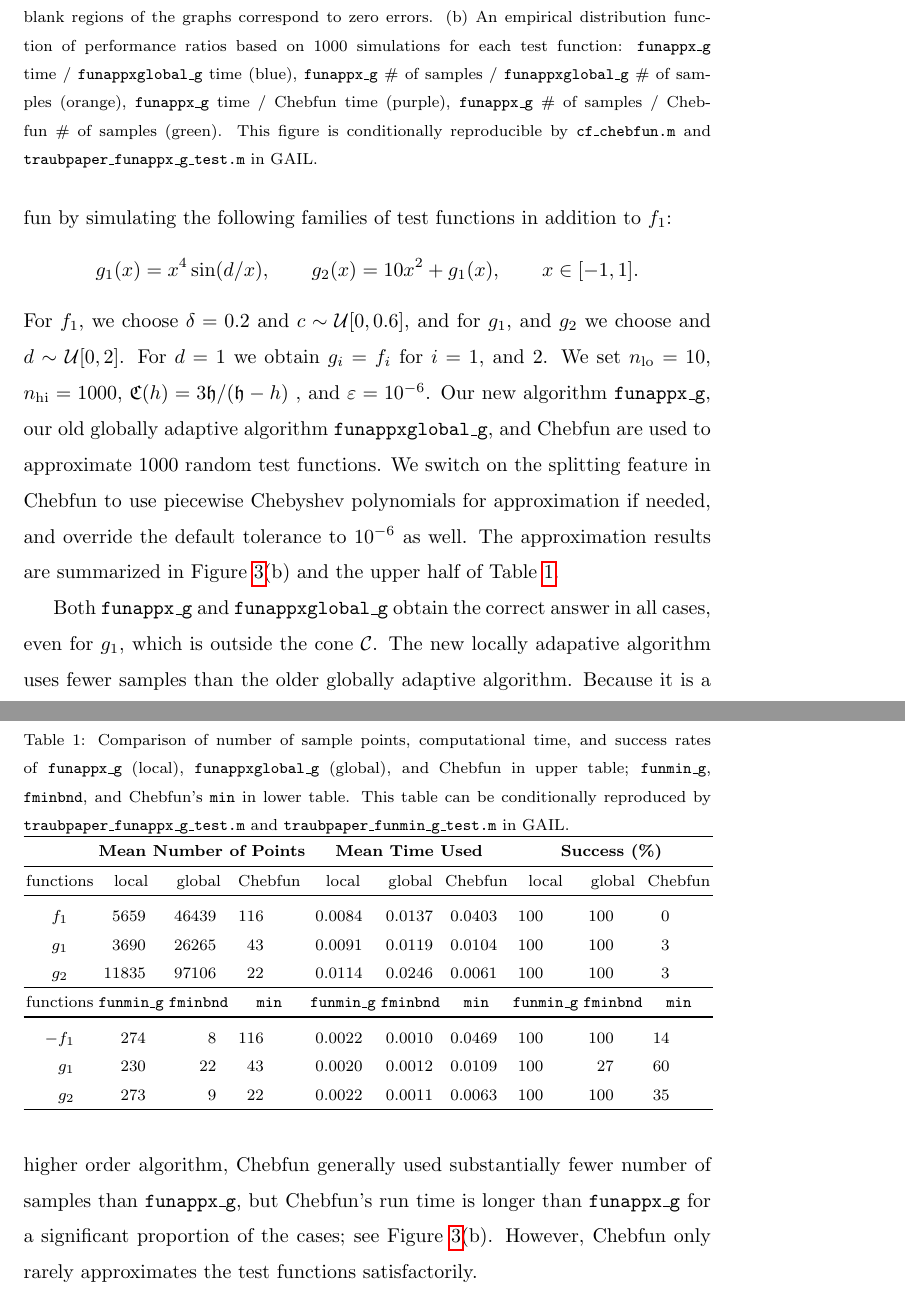
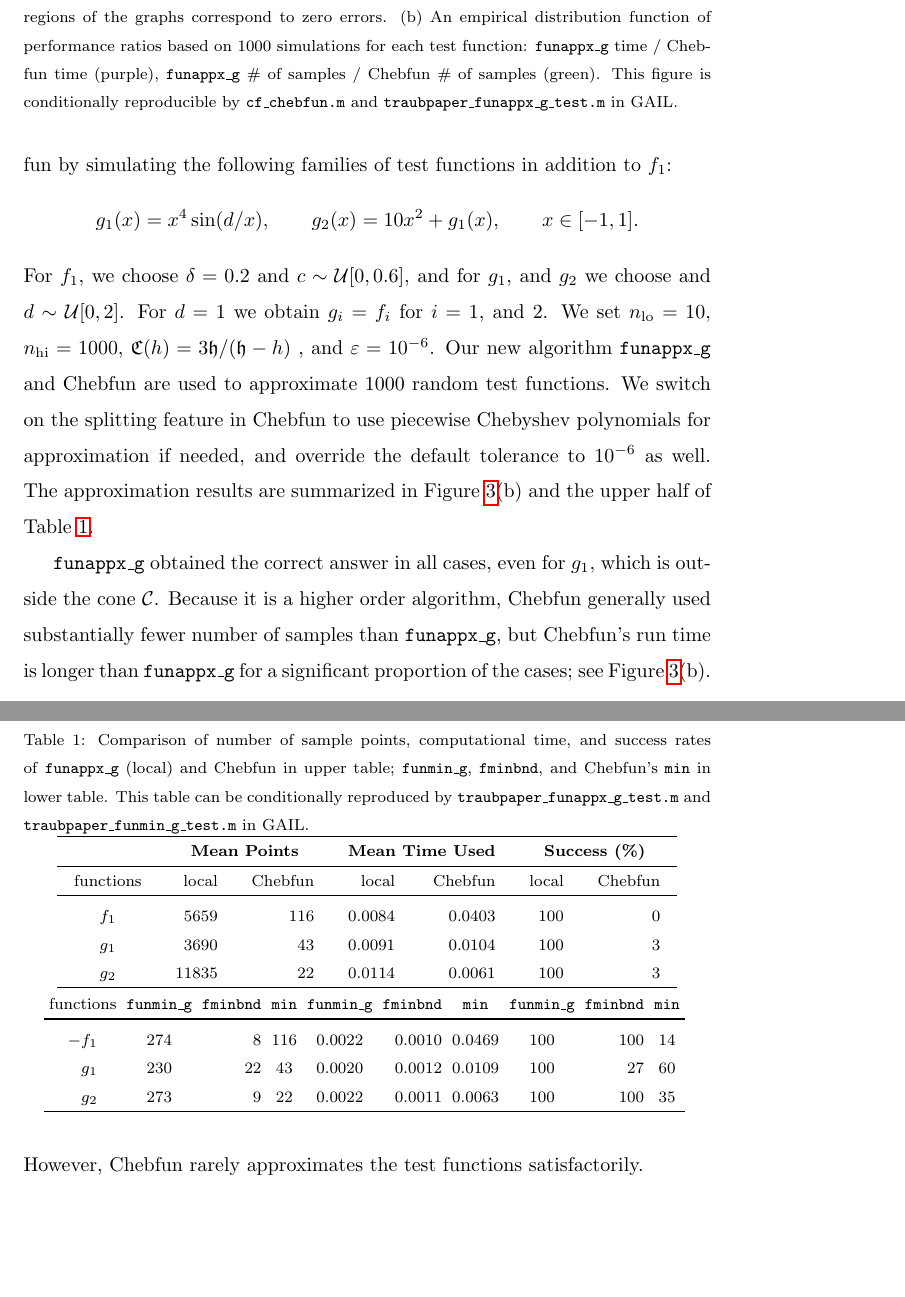
Before and after one commit to xtong5/LocalAdaptiveAppxOpt, a LaTeX paper (TraubMemorialPaper_ver_c.tex): two parts of pages 23 and 24 of 28, joined at a grey line, cut so that both start at the same text, the shorter picture padded with empty space. Compiled offline with pdfLaTeX.

Commit message:
Section 5: remove mention of funappxglobal_g.

```diff
--- a/TraubMemorialPaper_ver_c.tex
+++ b/TraubMemorialPaper_ver_c.tex
@@ -1203,8 +1203,9 @@ par\_}\funappxg{} using four workers achieved a speedup of two times.
 \funappxg. The blank regions of the graphs correspond to zero errors.
 %This figure is reproducible by \texttt{cf\_chebfun.m}.
 (b) An empirical distribution function of performance ratios based on 1000
-simulations for each test function: \funappxg{} time $/$ \funappxglobalg{} time
-(blue), \funappxg{} \# of samples $/$ \funappxglobalg{} \# of samples (orange),
+simulations for each test function:
+%\funappxg{} time $/$ \funappxglobalg{} time (blue),
+%\funappxg{} \# of samples $/$ \funappxglobalg{} \# of samples (orange),
 \funappxg{} time $/$ Chebfun time (purple), \funappxg{} \# of samples $/$
 Chebfun \# of samples (green). This figure is conditionally reproducible by \texttt{cf\_chebfun.m} and
 \texttt{traubpaper\_funappx\_g\_test.m} in GAIL.
@@ -1247,8 +1248,9 @@ simulating the following families of test functions  in addition to $f_1$:
 For $f_1$, we choose $\delta = 0.2$ and $c \sim \cu[0,0.6]$, and for $g_1$, and
 $g_2$ we choose and $d \sim \cu[0,2]$. For $d=1$ we obtain $g_i = f_i$ for
 $i=1$, and $2$. We set $n_{\text{lo}} = 10$, $n_{\text{hi}} = 1000$, $\fC (h) =
-3 \fh/(\fh-h)$ , and $\abstol = 10^{-6}$. Our new algorithm \texttt{funappx\_g},
-our old globally adaptive algorithm \texttt{funappxglobal\_g}, and Chebfun are
+3 \fh/(\fh-h)$ , and $\abstol = 10^{-6}$. Our new algorithm \texttt{funappx\_g}
+%our old globally adaptive algorithm \texttt{funappxglobal\_g},
+and Chebfun are
 used to approximate $1000$ random test functions. We switch on the splitting
 feature in Chebfun to use piecewise Chebyshev polynomials for approximation if
 needed, and override the default tolerance to $10^{-6}$ as well. The
@@ -1261,44 +1263,47 @@ Table~\ref{tab:localVsGlobalVsChebfun}.
 \begin{table}[bt]
 \centering
 \caption{Comparison of number of sample points, computational time,  and success
-rates of \funappxg (local), \funappxglobalg (global), and Chebfun in upper table;
+rates of \funappxg (local) %, \funappxglobalg (global),
+and Chebfun in upper table;
 \funming, \fminbnd, and Chebfun's \texttt{min} in lower table.
 %We also report the number of warnings in parentheses issued by the software.
 This table can be conditionally reproduced by
 \texttt{traubpaper\_funappx\_g\_test.m} and \texttt{traubpaper\_funmin\_g\_test.m}  in GAIL.}
 \label{tab:localVsGlobalVsChebfun}
 {\footnotesize
-\setlength{\tabcolsep}{.15 em} % set table width
-		\begin{tabular}{ccrccrccrccrccrccrccrccrccrc}
+\setlength{\tabcolsep}{1em} % set table width
+		\begin{tabular}{crrrrrrrrrrrr}
 		 \hline
-			               &    \multicolumn{9}{c}{\bf Mean Number of Points}   & \multicolumn{9}{c}{\bf Mean Time Used}  & \multicolumn{9}{c}{\bf Success (\%)}
-	  \\ \hline  functions &  \multicolumn{3}{c}{local}  &  \multicolumn{3}{c}{global }  &  \multicolumn{3}{c}{Chebfun }  & \multicolumn{3}{c}{local}  &  \multicolumn{3}{c}{global }  &  \multicolumn{3}{c}{Chebfun } & \multicolumn{3}{c}{local}  &  \multicolumn{3}{c}{global }  &  \multicolumn{3}{c}{Chebfun }
+			     &    \multicolumn{2}{c}{\bf Mean Points}   & \multicolumn{2}{c}{\bf Mean Time Used}  & \multicolumn{2}{c}{\bf Success (\%)}
+	  \\ \hline  functions &  \multicolumn{1}{r}{local}  &    \multicolumn{1}{r}{Chebfun}  &   \multicolumn{1}{r}{local}   &  \multicolumn{1}{r}{Chebfun} &    \multicolumn{1}{r}{local}  &   \multicolumn{1}{r}{Chebfun}
 \\ \toprule
-          $f_1$   &&    5659  &&&    46439  &&&   116    &&&   0.0084   &&&     0.0137    &&&   0.0403 &&&    100   &&&  100   &&&  0
-\\        $g_1$   &&    3690  &&&    26265  &&&    43    &&&   0.0091   &&&     0.0119    &&&   0.0104 &&&    100   &&&  100   &&&  3
-\\        $g_2$   &&   11835  &&&    97106  &&&    22    &&&   0.0114   &&&     0.0246    &&&   0.0061 &&&    100   &&&  100    &&&  3
+          $f_1$   &   5659       &   116    &   0.0084         &  0.0403 &    100        &  0
+\\        $g_1$   &    3690       &   43    &   0.0091          &   0.0104 &    100       &  3
+\\        $g_2$   &   11835      &    22    &   0.0114          &   0.0061 &    100        &  3
 \\ \hline
-%\end{tabular}
-
-%		\begin{tabular}{ccrccrccrccrccrccrccrccrccrc}
+\end{tabular}
+%
+\setlength{\tabcolsep}{.3em}
+\begin{tabular}{ccrccrccrccrccrccrccrccrccrc}
 		%	Test      &    \multicolumn{9}{c}{Mean Number of Points}   & \multicolumn{9}{c}{Mean Time Used}  & \multicolumn{9}{c}{Success (\%)}
 		% \\
-			 functions &  \multicolumn{3}{c}{\funming} &  \multicolumn{3}{c}{\fminbnd}  &  \multicolumn{3}{c}{\texttt{min}}
-		  &  \multicolumn{3}{c}{\funming}  &  \multicolumn{3}{c}{\fminbnd }  &  \multicolumn{3}{c}{\texttt{min} }  &  \multicolumn{3}{c}{\funming} & \multicolumn{3}{c}{\fminbnd} & \multicolumn{3}{c}{\texttt{min}}
+			 functions &  \multicolumn{1}{c}{\funming} &  \multicolumn{1}{c}{\fminbnd}  &  \multicolumn{1}{c}{\texttt{min}}
+		  &  \multicolumn{1}{c}{\funming}  &  \multicolumn{1}{c}{\fminbnd }  &  \multicolumn{1}{c}{\texttt{min} }  &  \multicolumn{1}{c}{\funming} & \multicolumn{1}{c}{\fminbnd} & \multicolumn{1}{c}{\texttt{min}}
 			\\ \toprule
-			$-f_1$   &&  274   &&&   8   &&&  116     &&&   0.0022   &&&   0.0010    &&& 0.0469  &&&   100   &&&  100   &&&  14
-			\\ $\phantom{-}g_1$   && 230 &&&  22   &&&    43    &&& 0.0020  &&&    0.0012   &&&  0.0109 &&&    100   &&&   27   &&&  60
-			\\ $\phantom{-}g_2$   &&  273 &&&   9   &&&   22    &&&  0.0022   &&&   0.0011    &&&  0.0063 &&&    100   &&& 100   &&&  35
+			$-f_1$   &  274   &   8   & 116     &   0.0022   &  0.0010    & 0.0469  &   100   &  100   &  14
+			\\ $\phantom{-}g_1$   & 230 &  22   &    43    & 0.0020  &    0.0012   &  0.0109 &    100   &   27   &  60
+			\\ $\phantom{-}g_2$   &  273 &   9   &   22    &  0.0022   &   0.0011    &  0.0063 &    100   & 100   &  35
 			\\ \hline
 		\end{tabular}
 }
 \end{table}
 %
 
-Both \funappxg{} and \funappxglobalg{} obtain the correct answer in all cases,
-even for $g_1$, which is outside the cone $\cc$. The new locally adapative
-algorithm uses fewer samples than the older globally adaptive algorithm. Because it is a higher order algorithm, Chebfun generally used substantially fewer number of samples than
+\funappxg{} obtained the correct answer in all cases,
+even for $g_1$, which is outside the cone $\cc$. %The new locally adapative
+%algorithm uses fewer samples than the older globally adaptive algorithm.
+Because it is a higher order algorithm, Chebfun generally used substantially fewer number of samples than
 \funappxg, but Chebfun's run time is longer than \funappxg for a
-significant proportion of the cases; see Figure~\ref{f3chebfig}(b). However, Chebfun only rarely
+significant proportion of the cases; see Figure~\ref{f3chebfig}(b). However, Chebfun rarely
 approximates the test functions satisfactorily.
 
```
Also changed, not shown: TraubMemorialPaper_ver_c.tex (38 more changed lines).
